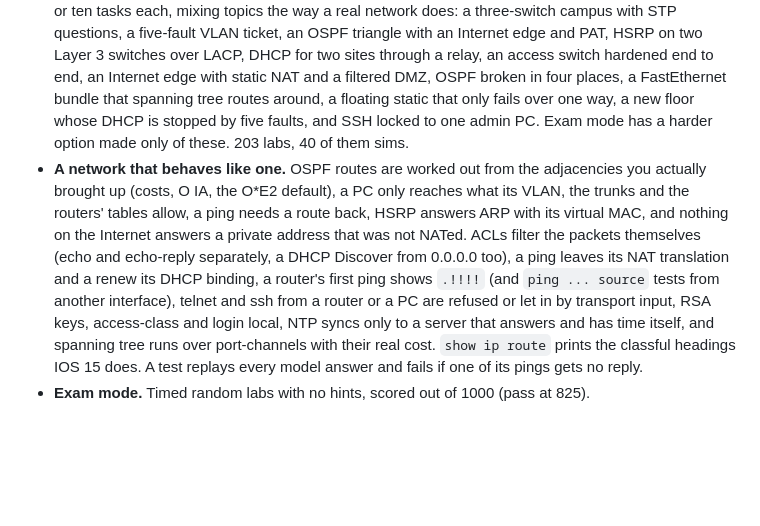
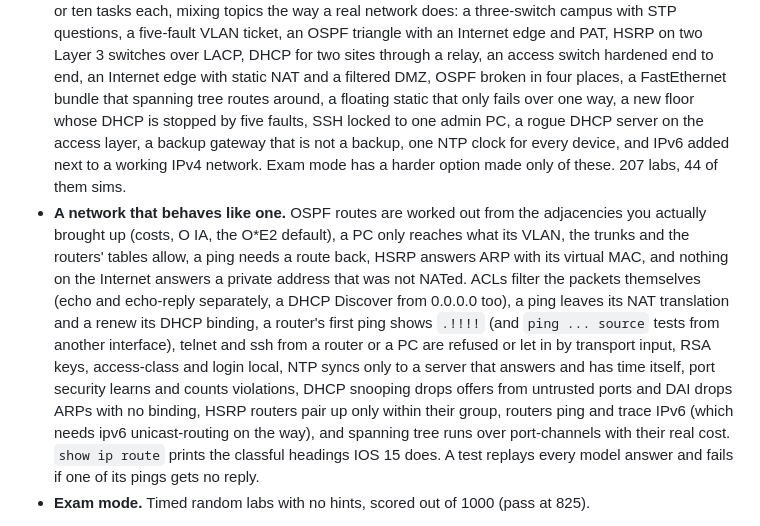
Before and after one commit to arpwatcher/backrooms, a Markdown page: README.md, the part around the change. Drawn GitHub-style; blank space fills up the shorter version.

Commit message:
readme: four more challenge labs, layer 2 security, hsrp groups and ipv6 pings
Co-Authored-By: Claude Opus 5.5 <noreply@anthropic.com>
Claude-Session: https://claude.ai/code/session_01DKqSYpXcHfRcwFMhr8jyc9

```diff
--- a/README.md
+++ b/README.md
@@ -147,9 +147,11 @@ English.
   switch hardened end to end, an Internet edge with static NAT and a
   filtered DMZ, OSPF broken in four places, a FastEthernet bundle that
   spanning tree routes around, a floating static that only fails over one
-  way, a new floor whose DHCP is stopped by five faults, and SSH locked to
-  one admin PC. Exam mode has a harder option made only of these. 203
-  labs, 40 of them sims.
+  way, a new floor whose DHCP is stopped by five faults, SSH locked to one
+  admin PC, a rogue DHCP server on the access layer, a backup gateway that
+  is not a backup, one NTP clock for every device, and IPv6 added next to a
+  working IPv4 network. Exam mode has a harder option made only of these.
+  207 labs, 44 of them sims.
 - **A network that behaves like one.** OSPF routes are worked out from the
   adjacencies you actually brought up (costs, O IA, the O*E2 default), a
   PC only reaches what its VLAN, the trunks and the routers' tables allow,
@@ -161,8 +163,11 @@ English.
   `ping ... source` tests from another interface), telnet and ssh from a
   router or a PC are refused or let in by transport input, RSA keys,
   access-class and login local, NTP syncs only to a server that answers
-  and has time itself, and spanning tree runs over port-channels with their
-  real cost. `show ip route` prints the classful headings IOS 15
+  and has time itself, port security learns and counts violations, DHCP
+  snooping drops offers from untrusted ports and DAI drops ARPs with no
+  binding, HSRP routers pair up only within their group, routers ping and
+  trace IPv6 (which needs ipv6 unicast-routing on the way), and spanning
+  tree runs over port-channels with their real cost. `show ip route` prints the classful headings IOS 15
   does. A test replays every model answer and fails if one of its pings
   gets no reply.
 - **Exam mode.** Timed random labs with no hints, scored out of 1000
```
